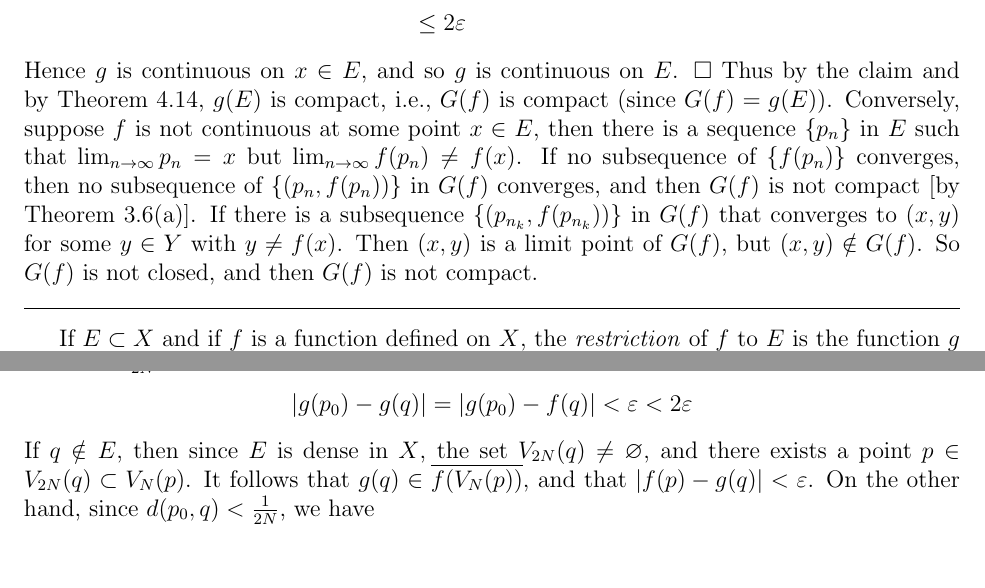
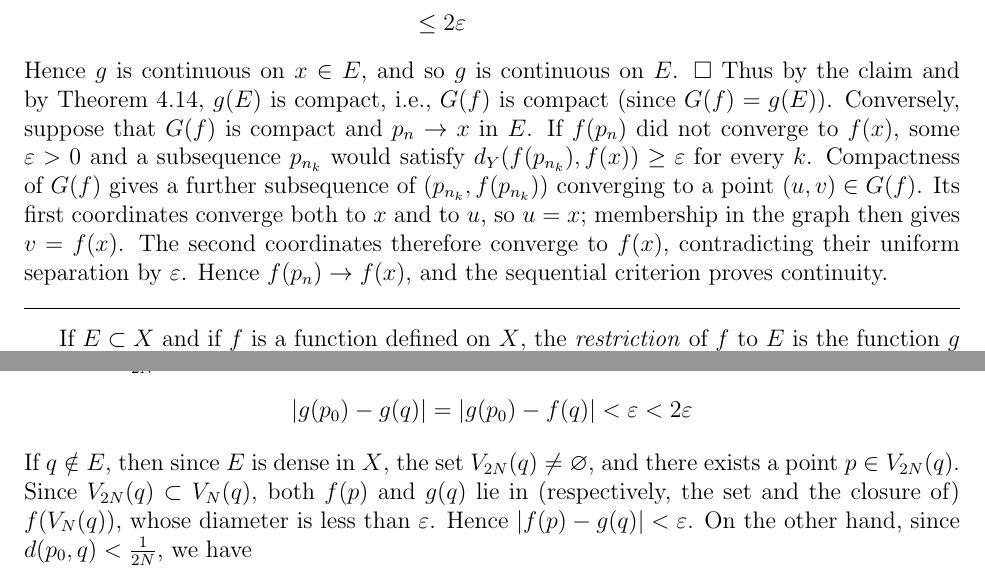
Before and after one commit to hbghlyj/rudin-chapter-1-lean, a LaTeX document (rudin_ch4.tex): two parts of pages 3 and 8 of 17, joined at a grey line, cut so that both start at the same text. Compiled offline with pdfLaTeX.

Commit message:
Address Chapter 4 review feedback

```diff
--- a/rudin_ch4.tex
+++ b/rudin_ch4.tex
@@ -131,7 +131,7 @@ d(g(x),g(p))
 &\le 2\varepsilon
 \end{align*}
 Hence $g$ is continuous on $x\in E$, and so $g$ is continuous on $E$. $\Box$
-Thus by the claim and by Theorem 4.14, $g(E)$ is compact, i.e., $G(f)$ is compact (since $G(f)=g(E)$). Conversely, suppose $f$ is not continuous at some point $x\in E$, then there is a sequence $\{p_n\}$ in $E$ such that $\lim_{n\to\infty}p_n=x$ but $\lim_{n\to\infty}f(p_n)\ne f(x)$. If no subsequence of $\{f(p_n)\}$ converges, then no subsequence of $\{(p_n,f(p_n))\}$ in $G(f)$ converges, and then $G(f)$ is not compact [by Theorem 3.6(a)]. If there is a subsequence $\{(p_{n_k},f(p_{n_k}))\}$ in $G(f)$ that converges to $(x,y)$ for some $y\in Y$ with $y\ne f(x)$. Then $(x,y)$ is a limit point of $G(f)$, but $(x,y)\notin G(f)$. So $G(f)$ is not closed, and then $G(f)$ is not compact.
+Thus by the claim and by Theorem 4.14, $g(E)$ is compact, i.e., $G(f)$ is compact (since $G(f)=g(E)$). Conversely, suppose that $G(f)$ is compact and $p_n\to x$ in $E$.  If $f(p_n)$ did not converge to $f(x)$, some $\varepsilon>0$ and a subsequence $p_{n_k}$ would satisfy $d_Y(f(p_{n_k}),f(x))\ge\varepsilon$ for every $k$.  Compactness of $G(f)$ gives a further subsequence of $(p_{n_k},f(p_{n_k}))$ converging to a point $(u,v)\in G(f)$.  Its first coordinates converge both to $x$ and to $u$, so $u=x$; membership in the graph then gives $v=f(x)$.  The second coordinates therefore converge to $f(x)$, contradicting their uniform separation by $\varepsilon$.  Hence $f(p_n)\to f(x)$, and the sequential criterion proves continuity.
 
 
 
@@ -343,7 +343,7 @@ for all $p\in X$. So $\left\vert g(p_0)-y\right\vert<\varepsilon$ for all $y\in
 <\varepsilon
 <2\varepsilon
 \end{align*}
-If $q\notin E$, then since $E$ is dense in $X$, the set $V_{2N}(q)\ne\varnothing$, and there exists a point $p\in V_{2N}(q)\subset V_N(p)$. It follows that $g(q)\in\overline{f( V_{N}(p))}$, and that $\left\vert f(p)-g(q)\right\vert<\varepsilon$. On the other hand, since $d(p_0,q)<\frac{1}{2N}$, we have
+If $q\notin E$, then since $E$ is dense in $X$, the set $V_{2N}(q)\ne\varnothing$, and there exists a point $p\in V_{2N}(q)$. Since $V_{2N}(q)\subset V_N(q)$, both $f(p)$ and $g(q)$ lie in (respectively, the set and the closure of) $f(V_N(q))$, whose diameter is less than $\varepsilon$. Hence $\left\vert f(p)-g(q)\right\vert<\varepsilon$. On the other hand, since $d(p_0,q)<\frac{1}{2N}$, we have
 \begin{align*}
 d(p_0,p)\le d(p_0,q)+d(q,p)<\frac{1}{2N}+\frac{1}{2N}=\frac{1}{N}
 \end{align*}
```
Also changed, not shown: rudin_ch4.tex (6 more changed lines).
